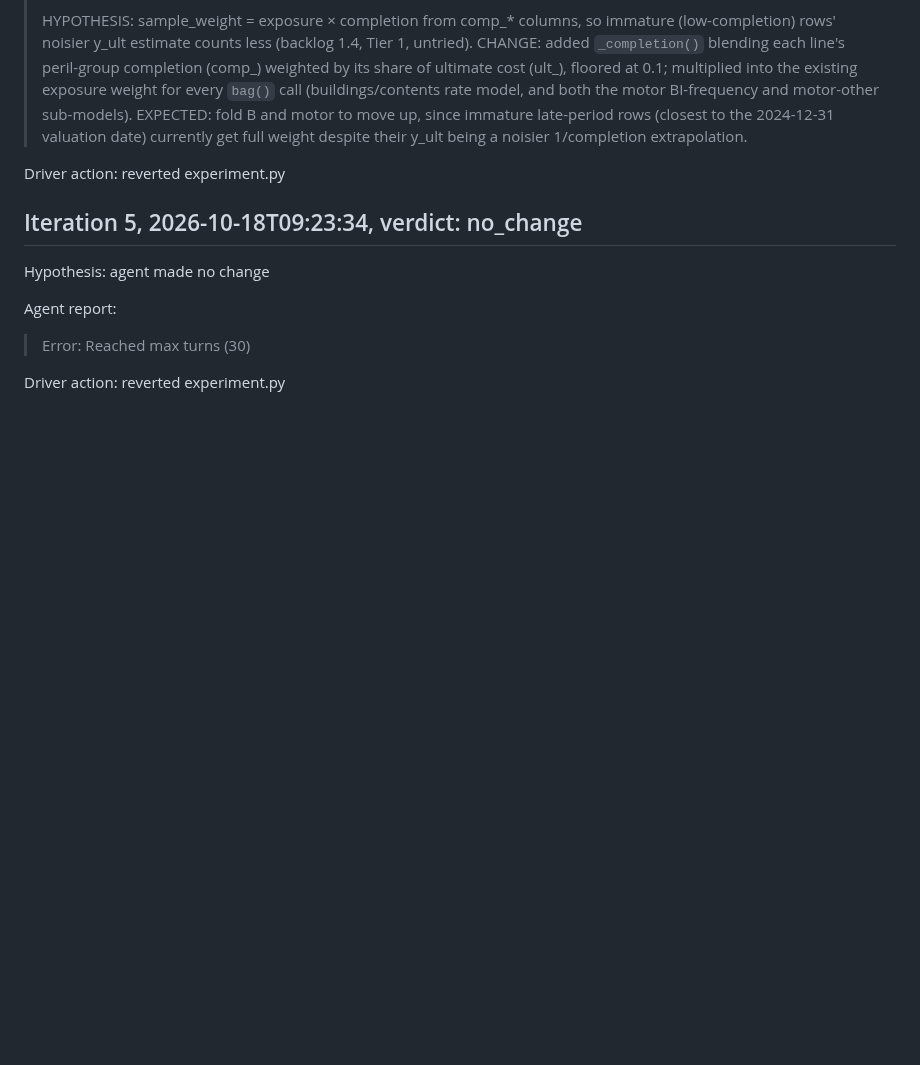
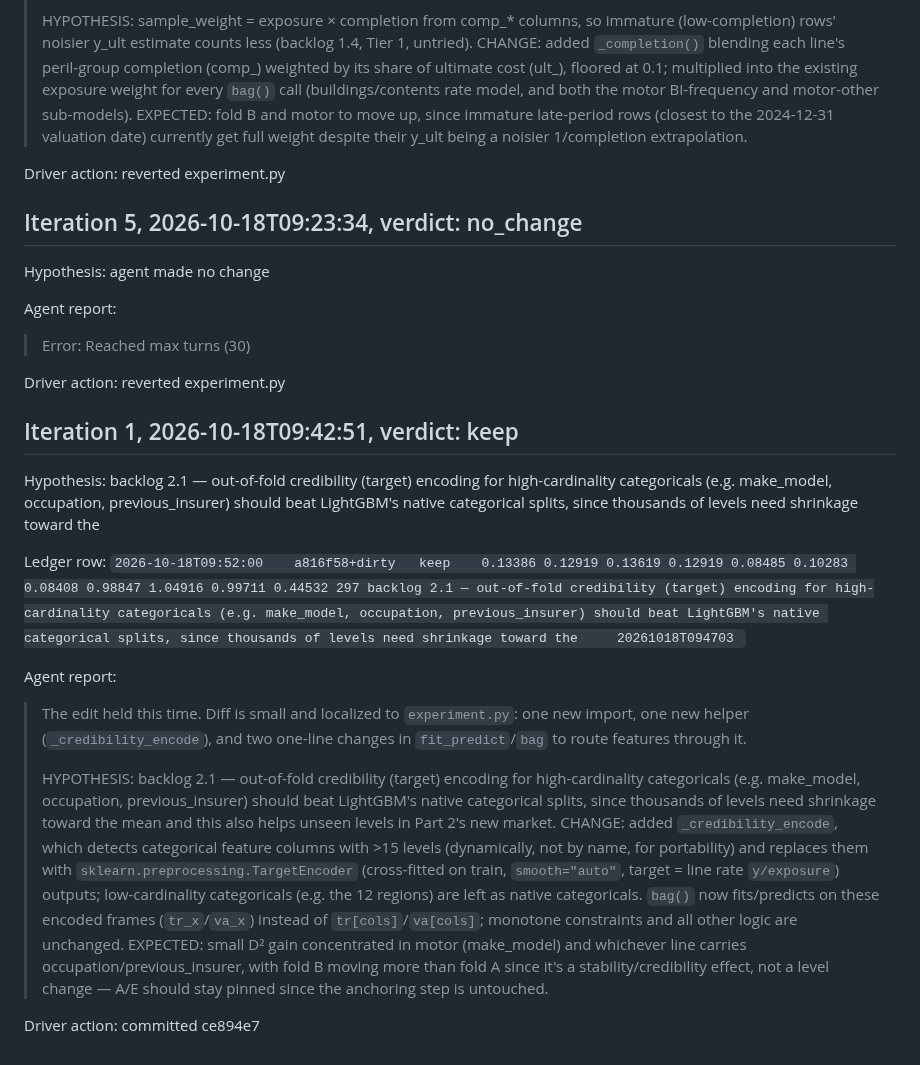
Before and after one commit to farmcoding/iaa-hackathon-2026, a Markdown page: ai_log/loop_2026-10-18.md, the part around the change. Drawn GitHub-style; blank space fills up the shorter version.

Commit message:
loop log: iteration 1 keep

```diff
--- a/ai_log/loop_2026-10-18.md
+++ b/ai_log/loop_2026-10-18.md
@@ -178,3 +178,20 @@ Agent report:
 > Error: Reached max turns (30)
 
 Driver action: reverted experiment.py
+
+## Iteration 1, 2026-10-18T09:42:51, verdict: keep
+
+Hypothesis: backlog 2.1 — out-of-fold credibility (target) encoding for high-cardinality categoricals (e.g. make_model, occupation, previous_insurer) should beat LightGBM's native categorical splits, since thousands of levels need shrinkage toward the
+
+Ledger row: `2026-10-18T09:52:00	a816f58+dirty	keep	0.13386	0.12919	0.13619	0.12919	0.08485	0.10283	0.08408	0.98847	1.04916	0.99711	0.44532	297	backlog 2.1 — out-of-fold credibility (target) encoding for high-cardinality categoricals (e.g. make_model, occupation, previous_insurer) should beat LightGBM's native categorical splits, since thousands of levels need shrinkage toward the 	20261018T094703
+`
+
+Agent report:
+
+> The edit held this time. Diff is small and localized to `experiment.py`: one new import, one new helper (`_credibility_encode`), and two one-line changes in `fit_predict`/`bag` to route features through it.
+>
+> HYPOTHESIS: backlog 2.1 — out-of-fold credibility (target) encoding for high-cardinality categoricals (e.g. make_model, occupation, previous_insurer) should beat LightGBM's native categorical splits, since thousands of levels need shrinkage toward the mean and this also helps unseen levels in Part 2's new market.
+> CHANGE: added `_credibility_encode`, which detects categorical feature columns with >15 levels (dynamically, not by name, for portability) and replaces them with `sklearn.preprocessing.TargetEncoder` (cross-fitted on train, `smooth="auto"`, target = line rate `y/exposure`) outputs; low-cardinality categoricals (e.g. the 12 regions) are left as native categoricals. `bag()` now fits/predicts on these encoded frames (`tr_x`/`va_x`) instead of `tr[cols]`/`va[cols]`; monotone constraints and all other logic are unchanged.
+> EXPECTED: small D² gain concentrated in motor (make_model) and whichever line carries occupation/previous_insurer, with fold B moving more than fold A since it's a stability/credibility effect, not a level change — A/E should stay pinned since the anchoring step is untouched.
+
+Driver action: committed ce894e7
```
